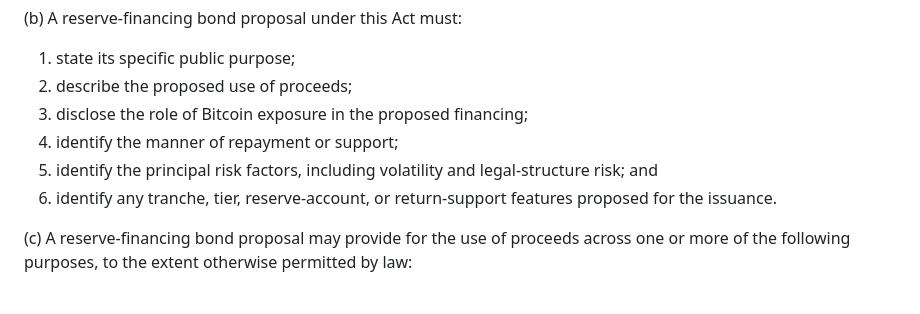
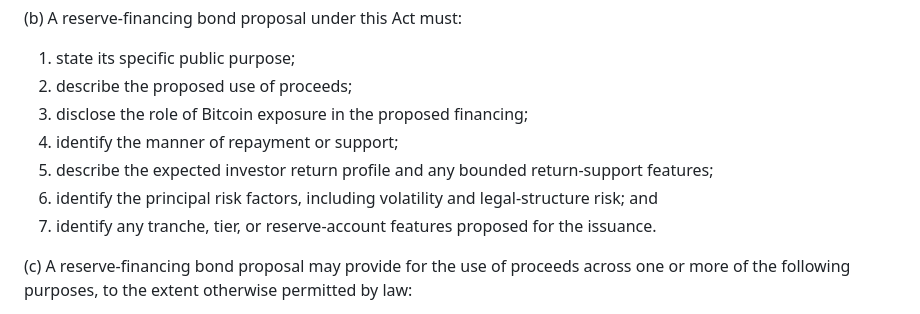
Before and after one commit to pRizz/bitcoin-bond-proposal, a Markdown page: content/docs/illinois-draft-bill.md, the part around the change. Drawn GitHub-style.

Commit message:
docs(02-02): tighten bond authorization language

```diff
--- a/content/docs/illinois-draft-bill.md
+++ b/content/docs/illinois-draft-bill.md
@@ -71,8 +71,9 @@ In this Act:
 2. describe the proposed use of proceeds;
 3. disclose the role of Bitcoin exposure in the proposed financing;
 4. identify the manner of repayment or support;
-5. identify the principal risk factors, including volatility and legal-structure risk; and
-6. identify any tranche, tier, reserve-account, or return-support features proposed for the issuance.
+5. describe the expected investor return profile and any bounded return-support features;
+6. identify the principal risk factors, including volatility and legal-structure risk; and
+7. identify any tranche, tier, or reserve-account features proposed for the issuance.
 
 (c) A reserve-financing bond proposal may provide for the use of proceeds across one or more of the following purposes, to the extent otherwise permitted by law:
 
```
